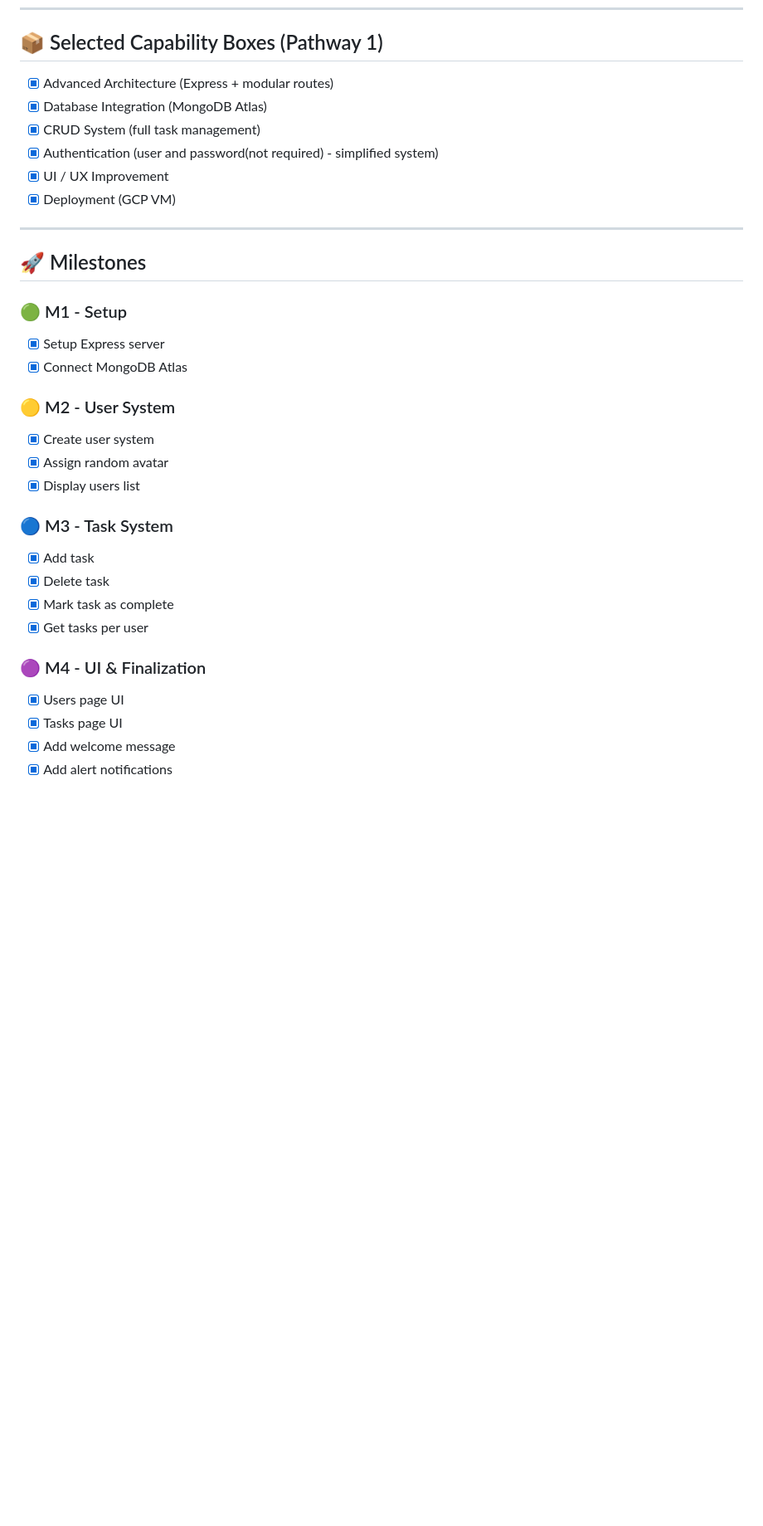
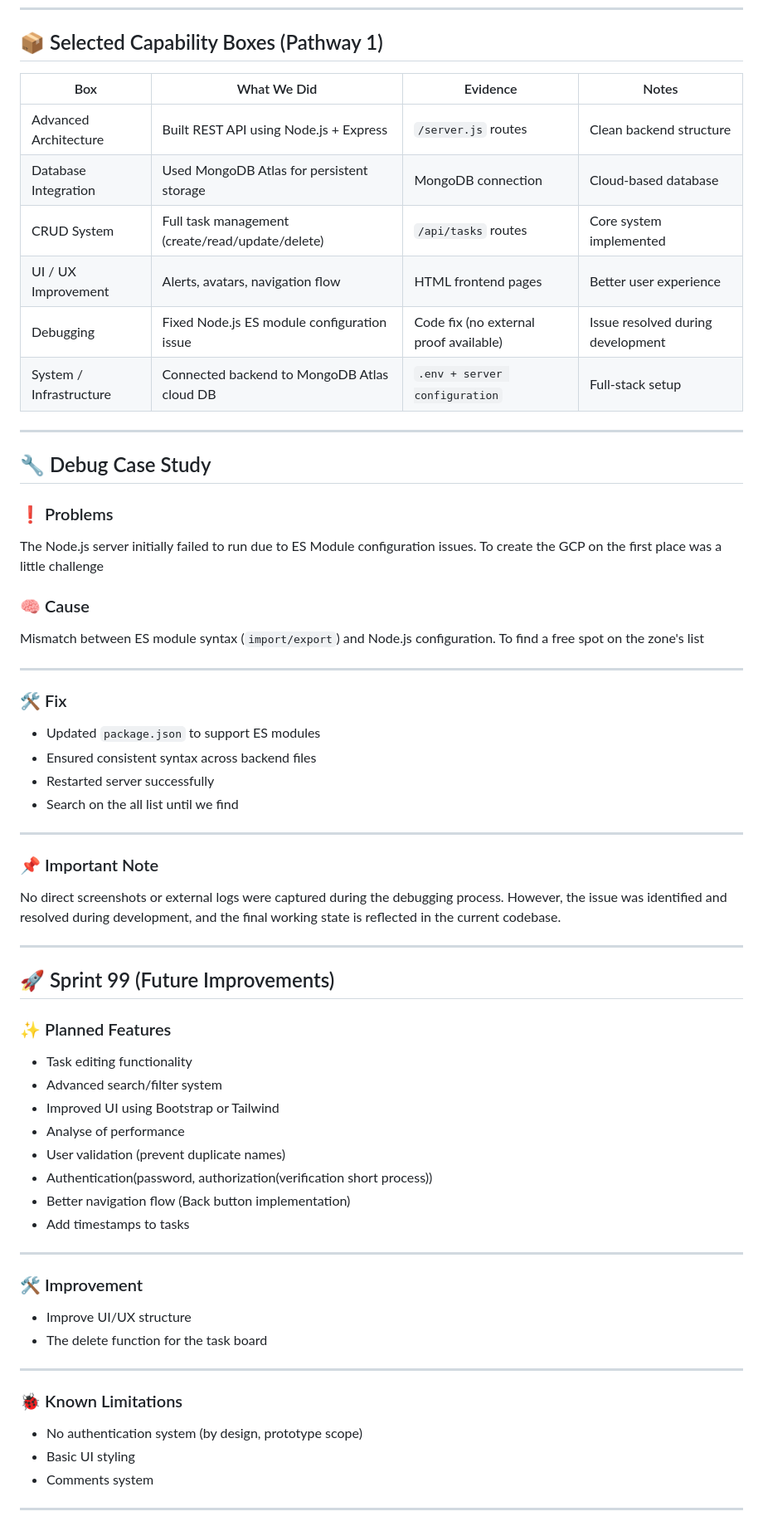
Before and after one commit to sweetiesyvi/ToDo-Console-Manager, a Markdown page: docs/README.md, the part around one of its changes. Shown at 83% size. Drawn GitHub-style; blank space fills up the shorter version.

Commit message:
Revise README for clarity and detail
Updated README to clarify application features and architecture.

```diff
--- a/docs/README.md
+++ b/docs/README.md
@@ -83,38 +84,72 @@ As a user, I want to enter my name, access my personal dashboard, and manage my
 
 ## 📦 Selected Capability Boxes (Pathway 1)
 
-* [x] Advanced Architecture (Express + modular routes)
-* [x] Database Integration (MongoDB Atlas)
-* [x] CRUD System (full task management)
-* [x] Authentication (user and password(not required) - simplified system)
-* [x] UI / UX Improvement
-* [x] Deployment (GCP VM)
+| Box                     | What We Did                                      | Evidence                               | Notes                             |
+| ----------------------- | ------------------------------------------------ | -------------------------------------- | --------------------------------- |
+| Advanced Architecture   | Built REST API using Node.js + Express           | `/server.js` routes                    | Clean backend structure           |
+| Database Integration    | Used MongoDB Atlas for persistent storage        | MongoDB connection                     | Cloud-based database              |
+| CRUD System             | Full task management (create/read/update/delete) | `/api/tasks` routes                    | Core system implemented           |
+| UI / UX Improvement     | Alerts, avatars, navigation flow                 | HTML frontend pages                    | Better user experience            |
+| Debugging               | Fixed Node.js ES module configuration issue      | Code fix (no external proof available) | Issue resolved during development |
+| System / Infrastructure | Connected backend to MongoDB Atlas cloud DB      | `.env + server configuration`          | Full-stack setup                  |
 
 ---
 
-## 🚀 Milestones
+## 🔧 Debug Case Study
 
-### 🟢 M1 - Setup
+### ❗ Problems
 
-* [x] Setup Express server
-* [x] Connect MongoDB Atlas
+The Node.js server initially failed to run due to ES Module configuration issues.
+To create the GCP on the first place was a little challenge
 
-### 🟡 M2 - User System
+### 🧠 Cause
 
-* [x] Create user system
-* [x] Assign random avatar
-* [x] Display users list
+Mismatch between ES module syntax (`import/export`) and Node.js configuration.
+To find a free spot on the zone's list
 
-### 🔵 M3 - Task System
+---
 
-* [x] Add task
-* [x] Delete task
-* [x] Mark task as complete
-* [x] Get tasks per user
+### 🛠️ Fix
 
-### 🟣 M4 - UI & Finalization
+* Updated `package.json` to support ES modules
+* Ensured consistent syntax across backend files
+* Restarted server successfully
+* Search on the all list until we find
+---
 
-* [x] Users page UI
-* [x] Tasks page UI
-* [x] Add welcome message
-* [x] Add alert notifications
+### 📌 Important Note
+
+No direct screenshots or external logs were captured during the debugging process.
+However, the issue was identified and resolved during development, and the final working state is reflected in the current codebase.
+
+---
+
+## 🚀 Sprint 99 (Future Improvements)
+
+### ✨ Planned Features
+
+* Task editing functionality
+* Advanced search/filter system
+* Improved UI using Bootstrap or Tailwind
+* Analyse of performance
+* User validation (prevent duplicate names)
+* Authentication(password, authorization(verification short process))
+* Better navigation flow (Back button implementation)
+* Add timestamps to tasks
+---
+
+### 🛠️ Improvement
+
+* Improve UI/UX structure
+* The delete function for the task board
+
+---
+
+### 🐞 Known Limitations
+
+* No authentication system (by design, prototype scope)
+* Basic UI styling
+* Comments system
+
+---
+
```
Also changed, not shown: other parts of docs/README.md (+42 -35 lines).
